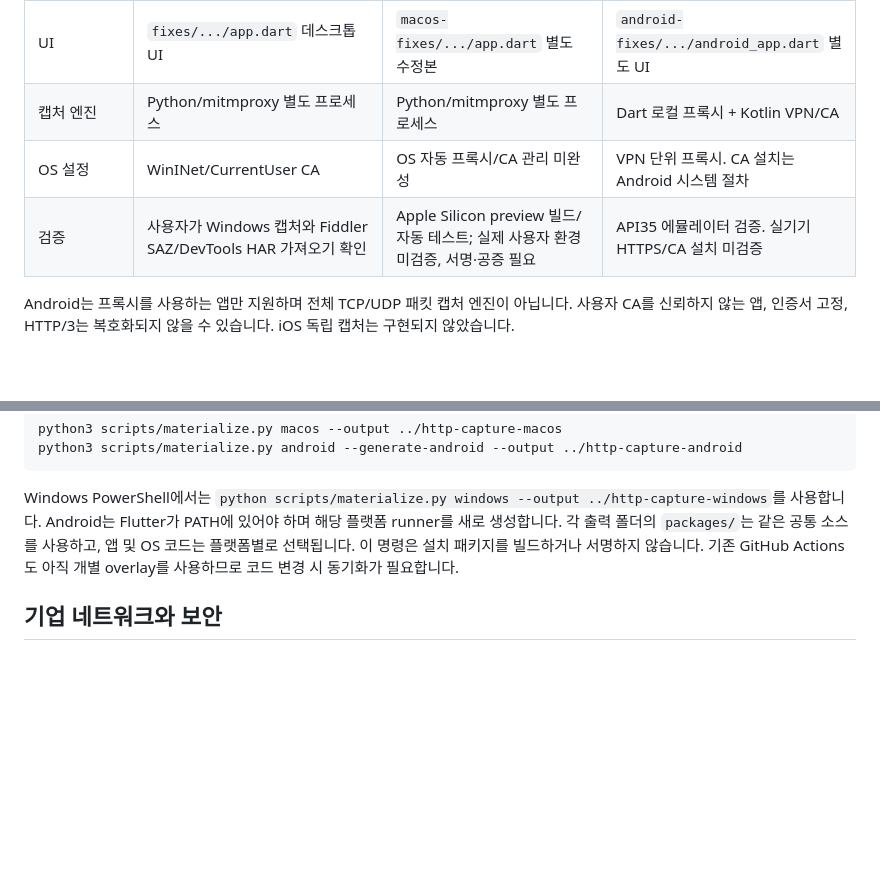
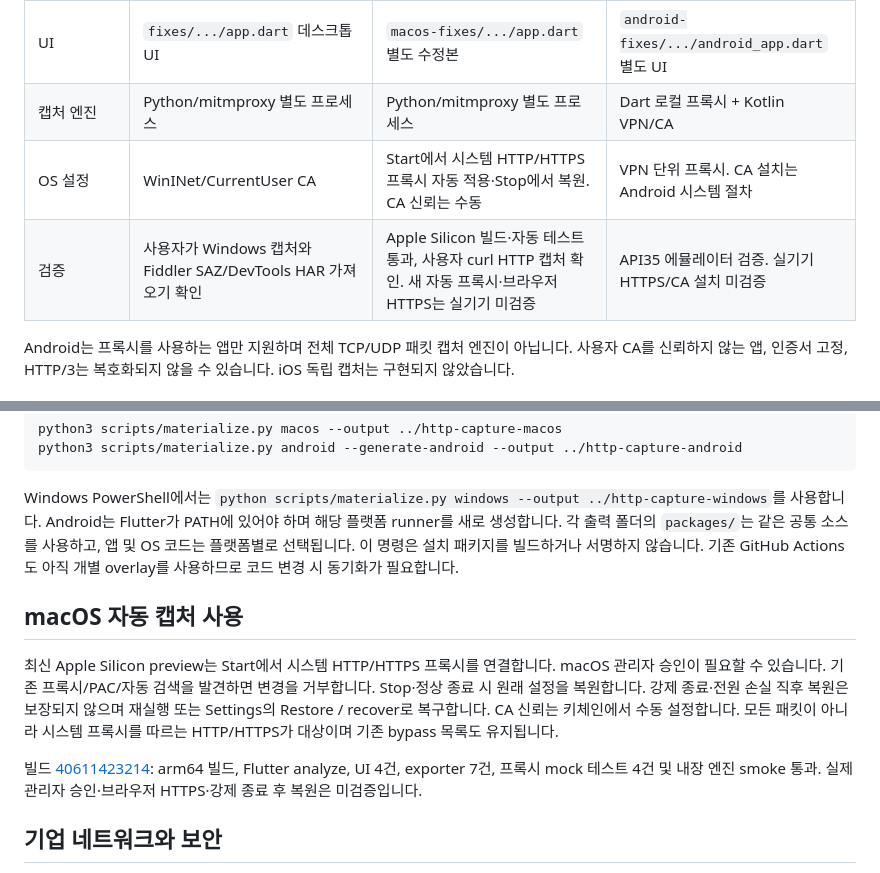
Before and after one commit to yongjun94/PacketCollect, a Markdown page: README.md, 2 parts joined by grey strips. GitHub-like rendering; blank space fills up the shorter version.

Commit message:
Document macOS automatic proxy preview and verified build scope

```diff
--- a/README.md
+++ b/README.md
@@ -10,8 +10,8 @@ Windows, macOS, Android용 로컬 HTTP 캡처 실험 프로젝트입니다. 모
 | SAZ/HAR 출력 | `packages/capture_export` | 동일 공통 패키지 | 동일 공통 패키지 |
 | UI | `fixes/.../app.dart` 데스크톱 UI | `macos-fixes/.../app.dart` 별도 수정본 | `android-fixes/.../android_app.dart` 별도 UI |
 | 캡처 엔진 | Python/mitmproxy 별도 프로세스 | Python/mitmproxy 별도 프로세스 | Dart 로컬 프록시 + Kotlin VPN/CA |
-| OS 설정 | WinINet/CurrentUser CA | OS 자동 프록시/CA 관리 미완성 | VPN 단위 프록시. CA 설치는 Android 시스템 절차 |
-| 검증 | 사용자가 Windows 캡처와 Fiddler SAZ/DevTools HAR 가져오기 확인 | Apple Silicon preview 빌드/자동 테스트; 실제 사용자 환경 미검증, 서명·공증 필요 | API35 에뮬레이터 검증. 실기기 HTTPS/CA 설치 미검증 |
+| OS 설정 | WinINet/CurrentUser CA | Start에서 시스템 HTTP/HTTPS 프록시 자동 적용·Stop에서 복원. CA 신뢰는 수동 | VPN 단위 프록시. CA 설치는 Android 시스템 절차 |
+| 검증 | 사용자가 Windows 캡처와 Fiddler SAZ/DevTools HAR 가져오기 확인 | Apple Silicon 빌드·자동 테스트 통과, 사용자 curl HTTP 캡처 확인. 새 자동 프록시·브라우저 HTTPS는 실기기 미검증 | API35 에뮬레이터 검증. 실기기 HTTPS/CA 설치 미검증 |
 
 Android는 프록시를 사용하는 앱만 지원하며 전체 TCP/UDP 패킷 캡처 엔진이 아닙니다. 사용자 CA를 신뢰하지 않는 앱, 인증서 고정, HTTP/3는 복호화되지 않을 수 있습니다. iOS 독립 캡처는 구현되지 않았습니다.
 
@@ -37,6 +37,12 @@ python3 scripts/materialize.py android --generate-android --output ../http-captu
 
 Windows PowerShell에서는 `python scripts/materialize.py windows --output ../http-capture-windows`를 사용합니다. Android는 Flutter가 PATH에 있어야 하며 해당 플랫폼 runner를 새로 생성합니다. 각 출력 폴더의 `packages/`는 같은 공통 소스를 사용하고, 앱 및 OS 코드는 플랫폼별로 선택됩니다. 이 명령은 설치 패키지를 빌드하거나 서명하지 않습니다. 기존 GitHub Actions도 아직 개별 overlay를 사용하므로 코드 변경 시 동기화가 필요합니다.
 
+## macOS 자동 캡처 사용
+
+최신 Apple Silicon preview는 Start에서 시스템 HTTP/HTTPS 프록시를 연결합니다. macOS 관리자 승인이 필요할 수 있습니다. 기존 프록시/PAC/자동 검색을 발견하면 변경을 거부합니다. Stop·정상 종료 시 원래 설정을 복원합니다. 강제 종료·전원 손실 직후 복원은 보장되지 않으며 재실행 또는 Settings의 Restore / recover로 복구합니다. CA 신뢰는 키체인에서 수동 설정합니다. 모든 패킷이 아니라 시스템 프록시를 따르는 HTTP/HTTPS가 대상이며 기존 bypass 목록도 유지됩니다.
+
+빌드 [40611423214](https://github.com/yongjun94/PacketCollect/actions/runs/40611423214): arm64 빌드, Flutter analyze, UI 4건, exporter 7건, 프록시 mock 테스트 4건 및 내장 엔진 smoke 통과. 실제 관리자 승인·브라우저 HTTPS·강제 종료 후 복원은 미검증입니다.
+
 ## 기업 네트워크와 보안
 
 Windows 자동 시스템 프록시 전환은 **기존에 활성화된 명시적 프록시**나 PAC URL을 발견하면 변경하지 않고 오류를 반환합니다. 복원은 앱이 수정한 항목만 다루며, 외부에서 변경한 PAC URL은 그대로 둡니다. 기존 프록시를 upstream으로 연결하는 기능은 아직 없습니다. 이 확인은 WPAD 자동 검색, VPN별 연결, WinHTTP, 그룹 정책을 전부 판단하지 못하므로 기업 프록시 호환성이 보장되는 것은 아닙니다. 회사 정책에 따른 테스트 환경에서 먼저 확인하세요.
```
